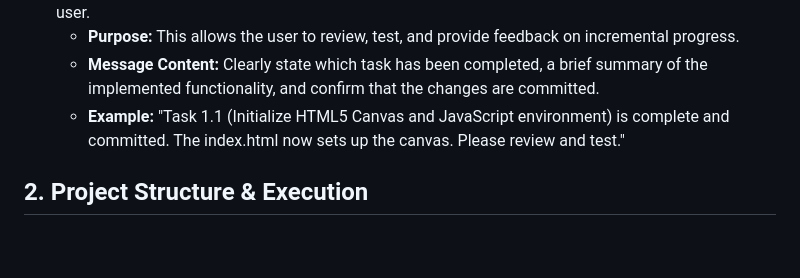
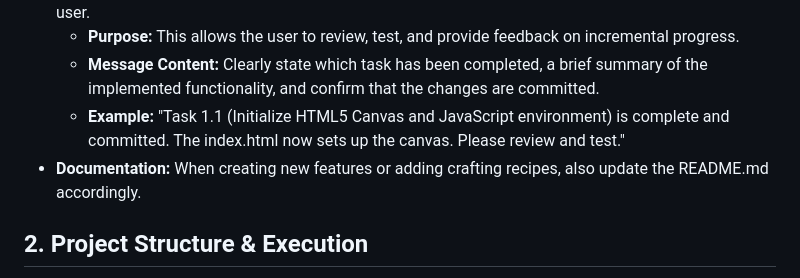
Before and after one commit to seutje/noits, a Markdown page: AGENTS.md, the part around the change. Drawn GitHub-style; blank space fills up the shorter version.

```diff
--- a/AGENTS.md
+++ b/AGENTS.md
@@ -10,6 +10,7 @@ This document provides instructions for AI agents contributing to the developmen
   * **Purpose:** This allows the user to review, test, and provide feedback on incremental progress.
   * **Message Content:** Clearly state which task has been completed, a brief summary of the implemented functionality, and confirm that the changes are committed.
   * **Example:** "Task 1.1 (Initialize HTML5 Canvas and JavaScript environment) is complete and committed. The index.html now sets up the canvas. Please review and test."
+* **Documentation:** When creating new features or adding crafting recipes, also update the README.md accordingly.
 
 ## **2\. Project Structure & Execution**
 
```
Also changed, not shown: README.md (added, +45 -0 lines).
